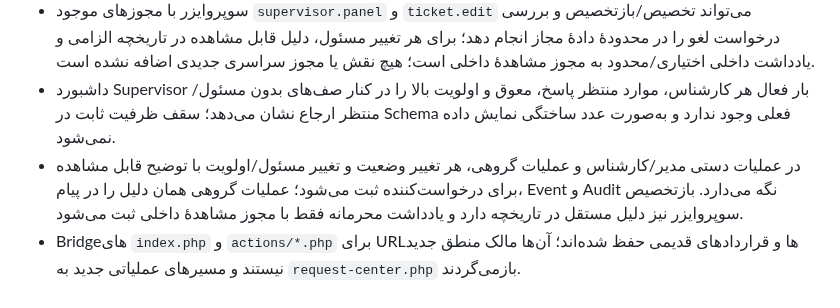
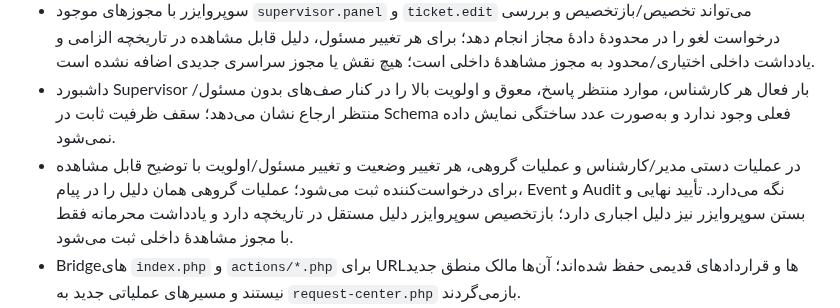
Before and after one commit to alirezarahimy-code/ticket, a Markdown page: modules/request-center/README.md, the part around the change. Drawn GitHub-style.

Commit message:
docs(request-center): document reason requirement for final supervisor approval

```diff
--- a/modules/request-center/README.md
+++ b/modules/request-center/README.md
@@ -9,7 +9,7 @@
 - چهار فضای کاری Requester، Agent، Supervisor و Admin در ورودی مستقل قابل انتخاب‌اند؛ هر Workspace فقط با مجوز سمت سرور و دامنهٔ دادهٔ هسته فعال می‌شود.
 - سوپروایزر با مجوزهای موجود `supervisor.panel` و `ticket.edit` می‌تواند تخصیص/بازتخصیص و بررسی درخواست لغو را در محدودهٔ دادهٔ مجاز انجام دهد؛ برای هر تغییر مسئول، دلیل قابل مشاهده در تاریخچه الزامی و یادداشت داخلی اختیاری/محدود به مجوز مشاهدهٔ داخلی است؛ هیچ نقش یا مجوز سراسری جدیدی اضافه نشده است.
 - داشبورد Supervisor بار فعال هر کارشناس، موارد منتظر پاسخ، معوق و اولویت بالا را در کنار صف‌های بدون مسئول/منتظر ارجاع نشان می‌دهد؛ سقف ظرفیت ثابت در Schema فعلی وجود ندارد و به‌صورت عدد ساختگی نمایش داده نمی‌شود.
-- در عملیات دستی مدیر/کارشناس و عملیات گروهی، هر تغییر وضعیت و تغییر مسئول/اولویت با توضیح قابل مشاهده برای درخواست‌کننده ثبت می‌شود؛ عملیات گروهی همان دلیل را در پیام، Event و Audit نگه می‌دارد. بازتخصیص سوپروایزر نیز دلیل مستقل در تاریخچه دارد و یادداشت محرمانه فقط با مجوز مشاهدهٔ داخلی ثبت می‌شود.
+- در عملیات دستی مدیر/کارشناس و عملیات گروهی، هر تغییر وضعیت و تغییر مسئول/اولویت با توضیح قابل مشاهده برای درخواست‌کننده ثبت می‌شود؛ عملیات گروهی همان دلیل را در پیام، Event و Audit نگه می‌دارد. تأیید نهایی و بستن سوپروایزر نیز دلیل اجباری دارد؛ بازتخصیص سوپروایزر دلیل مستقل در تاریخچه دارد و یادداشت محرمانه فقط با مجوز مشاهدهٔ داخلی ثبت می‌شود.
 - Bridgeهای `index.php` و `actions/*.php` برای URLها و قراردادهای قدیمی حفظ شده‌اند؛ آن‌ها مالک منطق جدید نیستند و مسیرهای عملیاتی جدید به `request-center.php` بازمی‌گردند.
 - Migration 037 تغییرات Schema متعلق به Request Center از جمله وضعیت terminalِ `rejected` و ستون‌های موردنیاز را آماده می‌کند؛ در مسیر عادی GET/POST هیچ DDL یا ensure-schema اجرا نمی‌شود.
 - هیچ تغییر سراسری در جدول `users`، موتور نقش/مجوز یا ماژول‌های خارج از Request Center مجاز نیست.
```
